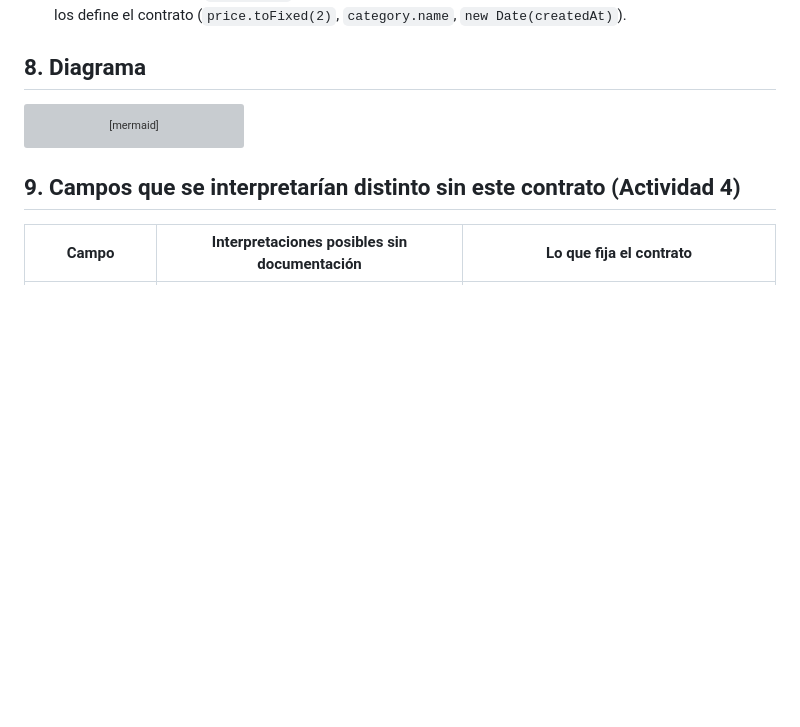
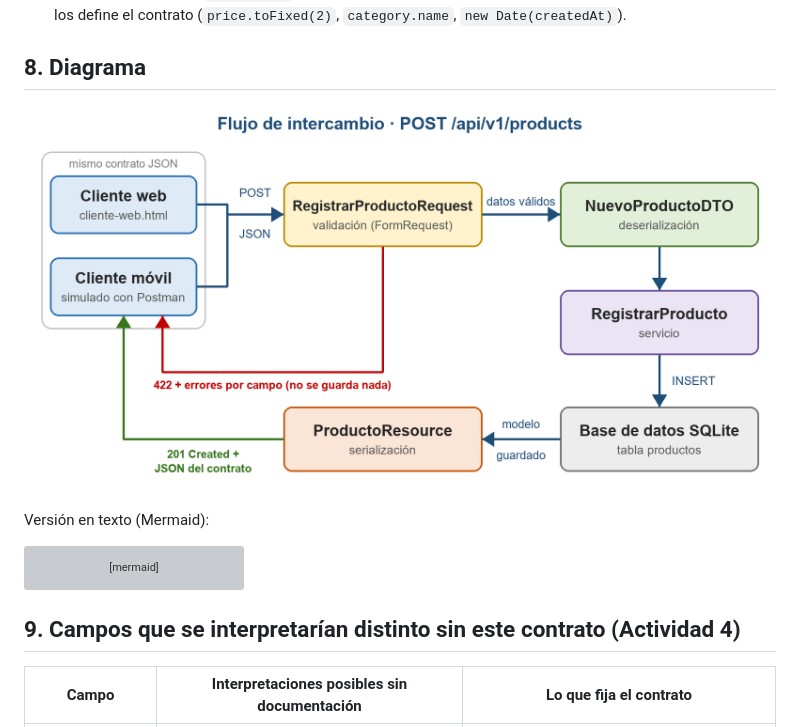
Before and after one commit to AntonioMedranda10/proyectoIntegracion, a Markdown page: practica-dto-yeiker-lopez/CONTRATO.md, the part around the change. Rendered like a GitHub page; pictures changed too: practica-dto-yeiker-lopez/docs/diagrama.png (added); blank space fills up the shorter version; grey boxes are pictures that could not be loaded.

Commit message:
Agregar diagrama de intercambio y ajustar el cliente web de prueba
El cliente web trae otro producto de ejemplo para no chocar con P1 de
Postman, y CONTRATO.md incluye el diagrama y la nota sobre UTF-8.

Co-Authored-By: Claude Opus 5.5 <noreply@anthropic.com>

````diff
--- a/practica-dto-yeiker-lopez/CONTRATO.md
+++ b/practica-dto-yeiker-lopez/CONTRATO.md
@@ -138,6 +138,10 @@ Si mañana cambia una columna, solo cambian el DTO y el Resource. El contrato, y
 
 ## 8. Diagrama
 
+![Flujo de intercambio](docs/diagrama.png)
+
+Versión en texto (Mermaid):
+
 ```mermaid
 flowchart LR
     C["Cliente web / móvil"] -- "POST JSON" --> V["RegistrarProductoRequest<br/>validación"]
````
Also changed, not shown: 1 other file.
